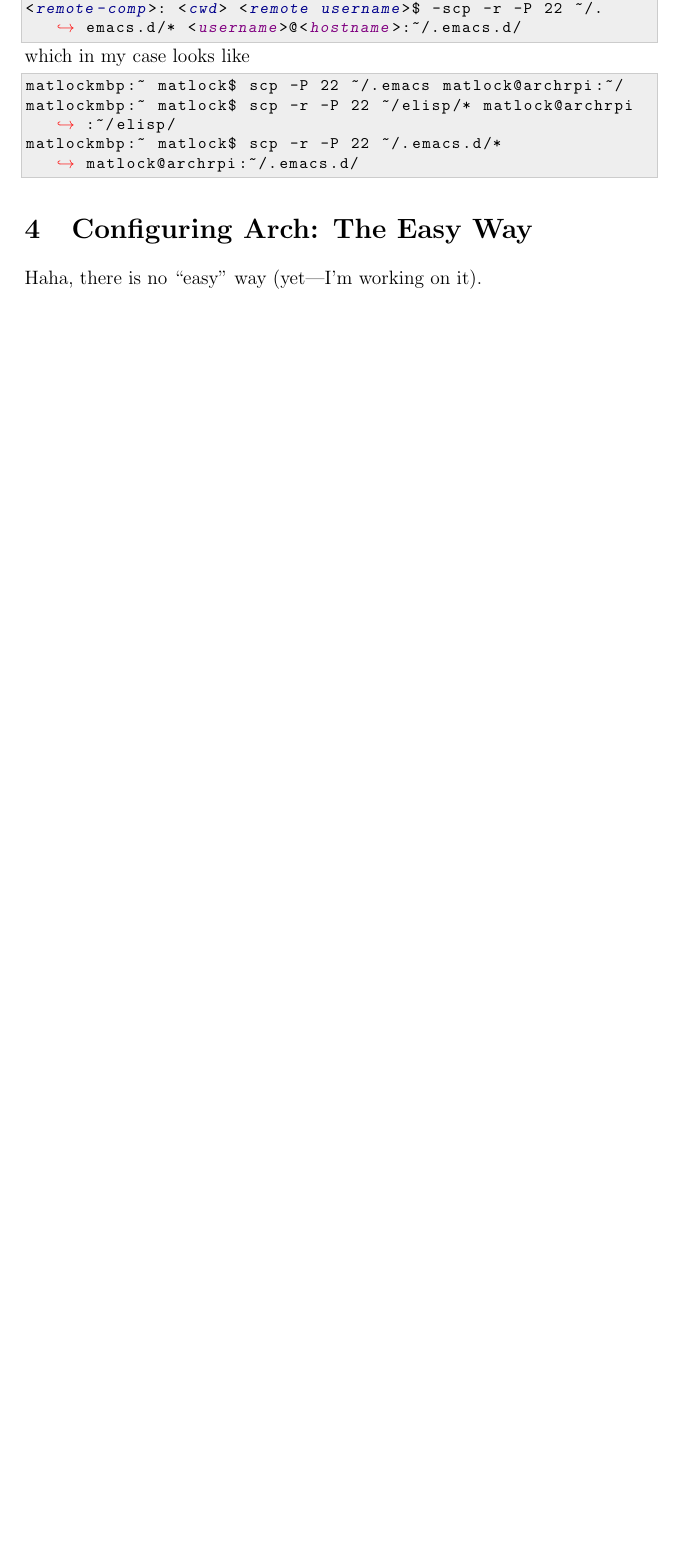
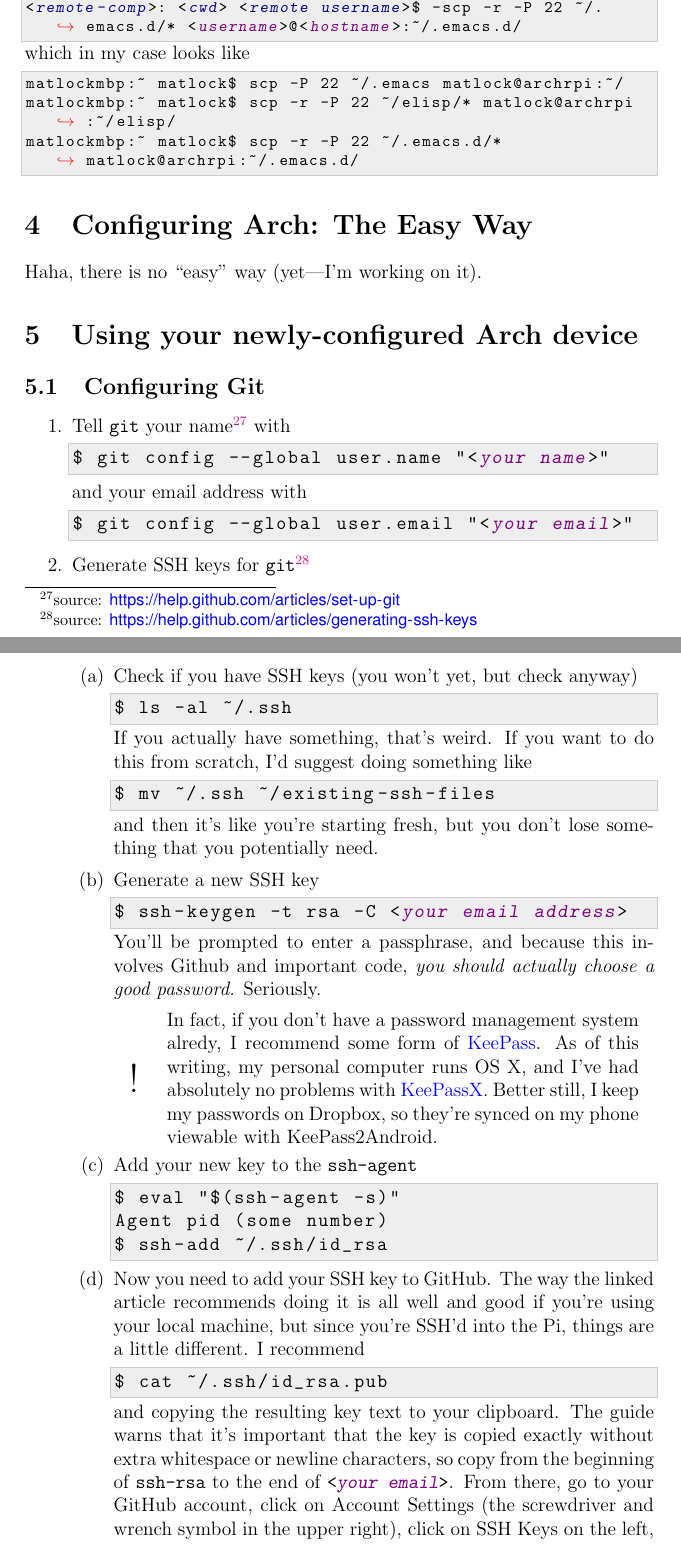
Before and after one commit to RyanMatlock/Arch-Linux-on-the-Raspberry-Pi, a LaTeX paper (arch-rpi.tex): part of page 21 of 21 before the commit and two parts of pages 21 and 22 of 23 after it, the two joined at a grey line, cut so that both start at the same text, the shorter picture padded with empty space. The pictures show the PDF file arch-rpi.pdf that the author committed with the source.

Commit message:
finished section on getting git ready for work

```diff
--- a/arch-rpi.tex
+++ b/arch-rpi.tex
@@ -917,3 +927,63 @@ matlockmbp:~ matlock$ scp -r -P 22 ~/.emacs.d/* matlock@archrpi:~/.emacs.d/
 \section{Configuring Arch: The Easy Way}
 Haha, there is no ``easy'' way (yet---I'm working on it).
 
+\section{Using your newly-configured Arch device}
+
+\subsection{Configuring Git}
+
+\begin{enumerate}
+  \item Tell \lstinline{git} your name\footnote{source: \url{https://help.github.com/articles/set-up-git}} with
+	\begin{lstlisting}
+$ git config --global user.name "<//<your name>//>"
+    \end{lstlisting}
+	and your email address with
+	\begin{lstlisting}
+$ git config --global user.email "<//<your email>//>"
+    \end{lstlisting}
+  \item Generate SSH keys for \lstinline{git}\footnote{source:
+	  \url{https://help.github.com/articles/generating-ssh-keys}}
+	\begin{enumerate}
+	  \item Check if you have SSH keys (you won't yet, but check anyway)
+		\begin{lstlisting}
+$ ls -al ~/.ssh
+        \end{lstlisting}
+		If you actually have something, that's weird.  If you want to do this
+		from scratch, I'd suggest doing something like
+		\begin{lstlisting}
+$ mv ~/.ssh ~/existing-ssh-files
+        \end{lstlisting}
+		and then it's like you're starting fresh, but you don't lose something
+		that you potentially need.
+	  \item Generate a new SSH key
+		\begin{lstlisting}
+$ ssh-keygen -t rsa -C <//<your email address>//>
+        \end{lstlisting}
+		You'll be prompted to enter a passphrase, and because this involves
+		Github and important code, \emph{you should actually choose a good
+		password.}  Seriously.
+	  \begin{seriously}In fact, if you don't have a password management
+		system alredy, I recommend some form of
+		\href{http://keepass.info/}{KeePass}.  As of this writing, my personal
+		computer runs OS X, and I've had absolutely no problems with
+		\href{http://www.keepassx.org/}{KeePassX}.  Better still, I keep my
+		passwords on Dropbox, so they're synced on my phone viewable with
+		KeePass2Android.\end{seriously}
+      \item Add your new key to the \lstinline{ssh-agent}
+		\begin{lstlisting}
+$ eval "$(ssh-agent -s)"
+Agent pid (some number)
+$ ssh-add ~/.ssh/id_rsa
+        \end{lstlisting}
+		\item Now you need to add your SSH key to GitHub.  The way the linked
+		  article recommends doing it is all well and good if you're using your
+		  local machine, but since you're SSH'd into the Pi, things are a
+		  little different.  I recommend
+		  \begin{lstlisting}
+$ cat ~/.ssh/id_rsa.pub
+          \end{lstlisting}
+		  and copying the resulting key text to your clipboard.  The guide
+		  warns that it's important that the key is copied exactly without
+		  extra whitespace or newline characters, so copy from the beginning of
+		  \lstinline{ssh-rsa} to the end of \lstinline{<//<your email>//>}.
+		  From there, go to your GitHub account, click on Account Settings (the
+		  screwdriver and wrench symbol in the upper right), click on SSH Keys
@@ -919,0 +993 @@ Haha, there is no ``easy'' way (yet---I'm working on it).
+		  \begin{lstlisting}
```
Also changed, not shown: arch-rpi.pdf, arch-rpi.tex (28 more changed lines).
